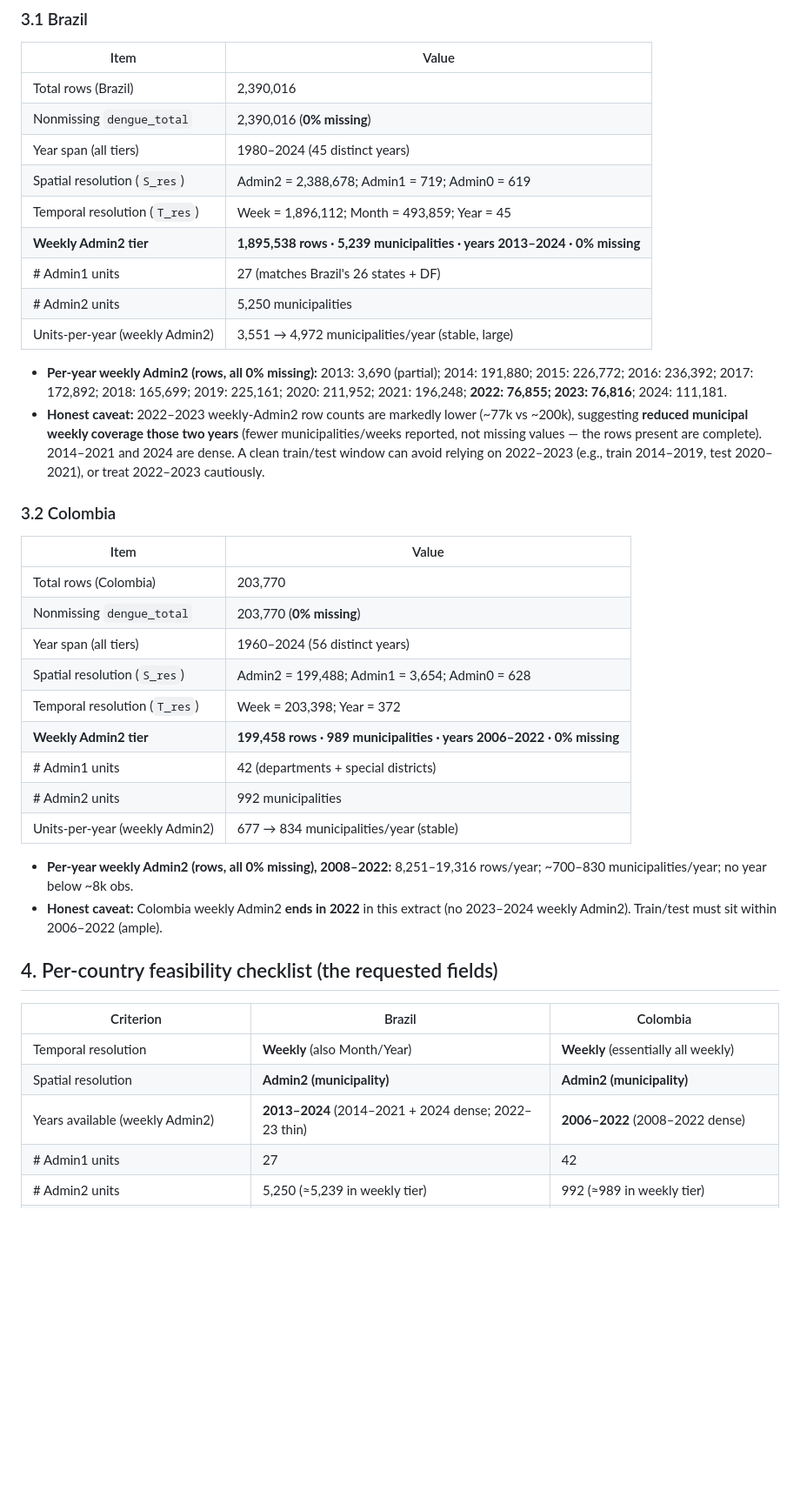
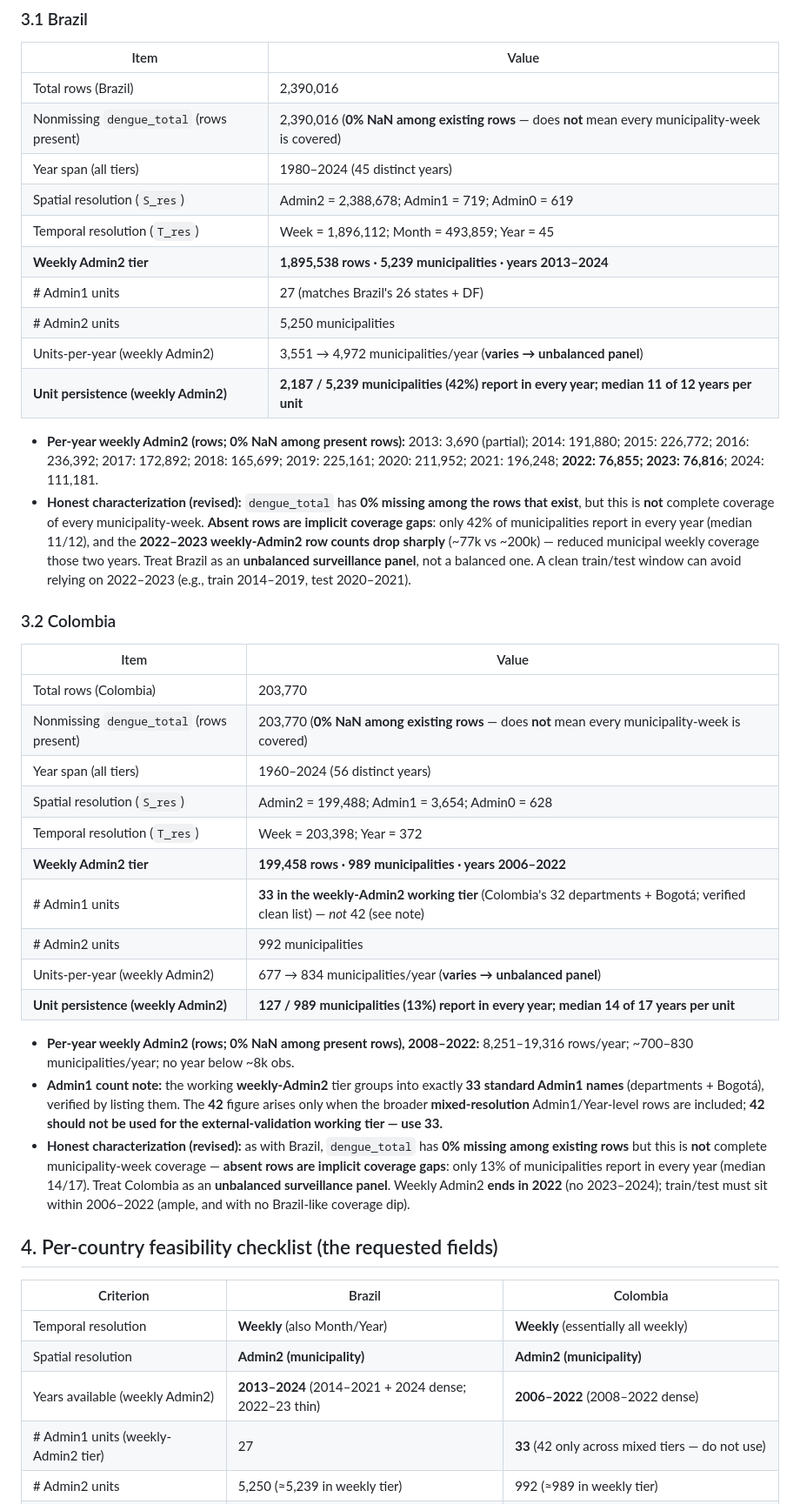
Before and after one commit to Singati2/srilanka-dengue-ews-calibration, a Markdown page: docs/opendengue_extract_coverage_inspection_report.md, the part around one of its changes. Shown at 87% size. GitHub-like rendering; blank space fills up the shorter version.

Commit message:
Correct OpenDengue coverage inspection interpretation

```diff
--- a/docs/opendengue_extract_coverage_inspection_report.md
+++ b/docs/opendengue_extract_coverage_inspection_report.md
@@ -19,33 +19,36 @@ Filtered the 504 MB CSV to `adm_0_name ∈ {BRAZIL, COLOMBIA}` (country names ar
 | Item | Value |
 |---|---|
 | Total rows (Brazil) | 2,390,016 |
-| Nonmissing `dengue_total` | 2,390,016 (**0% missing**) |
+| Nonmissing `dengue_total` (rows present) | 2,390,016 (**0% NaN among existing rows** — does **not** mean every municipality-week is covered) |
 | Year span (all tiers) | 1980–2024 (45 distinct years) |
 | Spatial resolution (`S_res`) | Admin2 = 2,388,678; Admin1 = 719; Admin0 = 619 |
 | Temporal resolution (`T_res`) | Week = 1,896,112; Month = 493,859; Year = 45 |
-| **Weekly Admin2 tier** | **1,895,538 rows · 5,239 municipalities · years 2013–2024 · 0% missing** |
+| **Weekly Admin2 tier** | **1,895,538 rows · 5,239 municipalities · years 2013–2024** |
 | # Admin1 units | 27 (matches Brazil's 26 states + DF) |
 | # Admin2 units | 5,250 municipalities |
-| Units-per-year (weekly Admin2) | 3,551 → 4,972 municipalities/year (stable, large) |
+| Units-per-year (weekly Admin2) | 3,551 → 4,972 municipalities/year (**varies → unbalanced panel**) |
+| **Unit persistence (weekly Admin2)** | **2,187 / 5,239 municipalities (42%) report in every year; median 11 of 12 years per unit** |
 
-- **Per-year weekly Admin2 (rows, all 0% missing):** 2013: 3,690 (partial); 2014: 191,880; 2015: 226,772; 2016: 236,392; 2017: 172,892; 2018: 165,699; 2019: 225,161; 2020: 211,952; 2021: 196,248; **2022: 76,855; 2023: 76,816**; 2024: 111,181.
-- **Honest caveat:** 2022–2023 weekly-Admin2 row counts are markedly lower (~77k vs ~200k), suggesting **reduced municipal weekly coverage those two years** (fewer municipalities/weeks reported, not missing values — the rows present are complete). 2014–2021 and 2024 are dense. A clean train/test window can avoid relying on 2022–2023 (e.g., train 2014–2019, test 2020–2021), or treat 2022–2023 cautiously.
+- **Per-year weekly Admin2 (rows; 0% NaN among present rows):** 2013: 3,690 (partial); 2014: 191,880; 2015: 226,772; 2016: 236,392; 2017: 172,892; 2018: 165,699; 2019: 225,161; 2020: 211,952; 2021: 196,248; **2022: 76,855; 2023: 76,816**; 2024: 111,181.
+- **Honest characterization (revised):** `dengue_total` has **0% missing among the rows that exist**, but this is **not** complete coverage of every municipality-week. **Absent rows are implicit coverage gaps**: only 42% of municipalities report in every year (median 11/12), and the **2022–2023 weekly-Admin2 row counts drop sharply** (~77k vs ~200k) — reduced municipal weekly coverage those two years. Treat Brazil as an **unbalanced surveillance panel**, not a balanced one. A clean train/test window can avoid relying on 2022–2023 (e.g., train 2014–2019, test 2020–2021).
 
 ### 3.2 Colombia
 | Item | Value |
 |---|---|
 | Total rows (Colombia) | 203,770 |
-| Nonmissing `dengue_total` | 203,770 (**0% missing**) |
+| Nonmissing `dengue_total` (rows present) | 203,770 (**0% NaN among existing rows** — does **not** mean every municipality-week is covered) |
 | Year span (all tiers) | 1960–2024 (56 distinct years) |
 | Spatial resolution (`S_res`) | Admin2 = 199,488; Admin1 = 3,654; Admin0 = 628 |
 | Temporal resolution (`T_res`) | Week = 203,398; Year = 372 |
-| **Weekly Admin2 tier** | **199,458 rows · 989 municipalities · years 2006–2022 · 0% missing** |
-| # Admin1 units | 42 (departments + special districts) |
+| **Weekly Admin2 tier** | **199,458 rows · 989 municipalities · years 2006–2022** |
+| # Admin1 units | **33 in the weekly-Admin2 working tier** (Colombia's 32 departments + Bogotá; verified clean list) — *not* 42 (see note) |
 | # Admin2 units | 992 municipalities |
-| Units-per-year (weekly Admin2) | 677 → 834 municipalities/year (stable) |
+| Units-per-year (weekly Admin2) | 677 → 834 municipalities/year (**varies → unbalanced panel**) |
+| **Unit persistence (weekly Admin2)** | **127 / 989 municipalities (13%) report in every year; median 14 of 17 years per unit** |
 
-- **Per-year weekly Admin2 (rows, all 0% missing), 2008–2022:** 8,251–19,316 rows/year; ~700–830 municipalities/year; no year below ~8k obs.
-- **Honest caveat:** Colombia weekly Admin2 **ends in 2022** in this extract (no 2023–2024 weekly Admin2). Train/test must sit within 2006–2022 (ample).
+- **Per-year weekly Admin2 (rows; 0% NaN among present rows), 2008–2022:** 8,251–19,316 rows/year; ~700–830 municipalities/year; no year below ~8k obs.
+- **Admin1 count note:** the working **weekly-Admin2** tier groups into exactly **33 standard Admin1 names** (departments + Bogotá), verified by listing them. The **42** figure arises only when the broader **mixed-resolution** Admin1/Year-level rows are included; **42 should not be used for the external-validation working tier — use 33.**
+- **Honest characterization (revised):** as with Brazil, `dengue_total` has **0% missing among existing rows** but this is **not** complete municipality-week coverage — **absent rows are implicit coverage gaps**: only 13% of municipalities report in every year (median 14/17). Treat Colombia as an **unbalanced surveillance panel**. Weekly Admin2 **ends in 2022** (no 2023–2024); train/test must sit within 2006–2022 (ample, and with no Brazil-like coverage dip).
 
 ## 4. Per-country feasibility checklist (the requested fields)
 | Criterion | Brazil | Colombia |
@@ -53,6 +56,6 @@ Filtered the 504 MB CSV to `adm_0_name ∈ {BRAZIL, COLOMBIA}` (country names ar
 | Temporal resolution | **Weekly** (also Month/Year) | **Weekly** (essentially all weekly) |
 | Spatial resolution | **Admin2 (municipality)** | **Admin2 (municipality)** |
 | Years available (weekly Admin2) | **2013–2024** (2014–2021 + 2024 dense; 2022–23 thin) | **2006–2022** (2008–2022 dense) |
-| # Admin1 units | 27 | 42 |
+| # Admin1 units (weekly-Admin2 tier) | 27 | **33** (42 only across mixed tiers — do not use) |
 | # Admin2 units | 5,250 (≈5,239 in weekly tier) | 992 (≈989 in weekly tier) |
 | # observations (weekly Admin2) | 1,895,538 | 199,458 |
```
Also changed, not shown: other parts of docs/opendengue_extract_coverage_inspection_report.md (+9 -9 lines).
